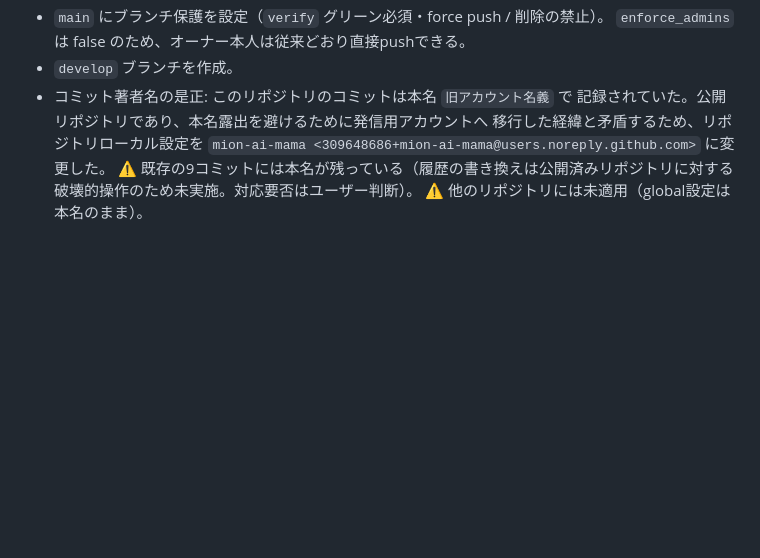
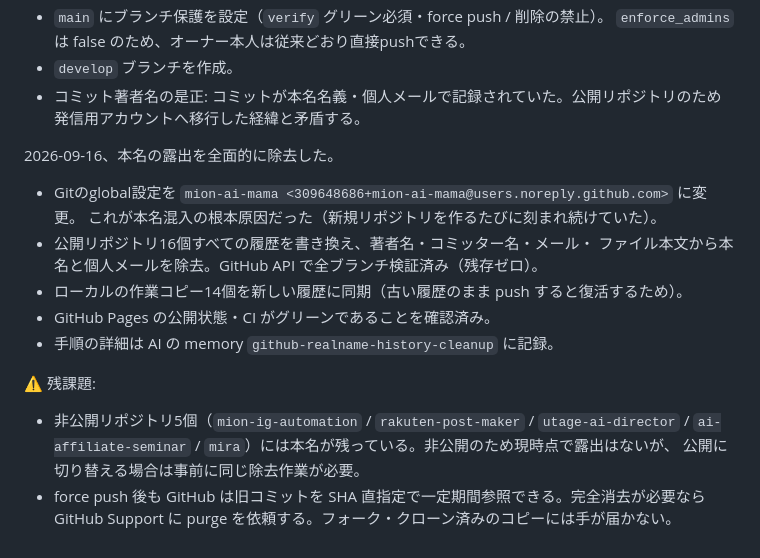
Before and after one commit to mion-ai-mama/instagram-tokuten-template, a Markdown page: docs/SCOPE_PROGRESS.md, the part around the change. GitHub-like rendering; blank space fills up the shorter version.

Commit message:
🕒 2026-09-16 09:34:28
本名露出の除去記録を反映

Co-Authored-By: Claude Opus 5 (1M context) <noreply@anthropic.com>

```diff
--- a/docs/SCOPE_PROGRESS.md
+++ b/docs/SCOPE_PROGRESS.md
@@ -82,10 +82,22 @@ URL構造上、公開URLに本名が露出することが判明。発信用の
 - `main` にブランチ保護を設定（`verify` グリーン必須・force push / 削除の禁止）。
   `enforce_admins` は false のため、オーナー本人は従来どおり直接pushできる。
 - `develop` ブランチを作成。
-- コミット著者名の是正: このリポジトリのコミットは本名 `旧アカウント名義` で
-  記録されていた。公開リポジトリであり、本名露出を避けるために発信用アカウントへ
-  移行した経緯と矛盾するため、リポジトリローカル設定を
-  `mion-ai-mama <309648686+mion-ai-mama@users.noreply.github.com>` に変更した。
-  ⚠️ 既存の9コミットには本名が残っている（履歴の書き換えは公開済みリポジトリに対する
-  破壊的操作のため未実施。対応要否はユーザー判断）。
-  ⚠️ 他のリポジトリには未適用（global設定は本名のまま）。
+- コミット著者名の是正: コミットが本名名義・個人メールで記録されていた。公開リポジトリのため
+  発信用アカウントへ移行した経緯と矛盾する。
+
+2026-09-16、本名の露出を全面的に除去した。
+
+- Gitのglobal設定を `mion-ai-mama <309648686+mion-ai-mama@users.noreply.github.com>` に変更。
+  これが本名混入の根本原因だった（新規リポジトリを作るたびに刻まれ続けていた）。
+- 公開リポジトリ16個すべての履歴を書き換え、著者名・コミッター名・メール・
+  ファイル本文から本名と個人メールを除去。GitHub API で全ブランチ検証済み（残存ゼロ）。
+- ローカルの作業コピー14個を新しい履歴に同期（古い履歴のまま push すると復活するため）。
+- GitHub Pages の公開状態・CI がグリーンであることを確認済み。
+- 手順の詳細は AI の memory `github-realname-history-cleanup` に記録。
+
+⚠️ 残課題:
+- 非公開リポジトリ5個（`mion-ig-automation` / `rakuten-post-maker` / `utage-ai-director` /
+  `ai-affiliate-seminar` / `mira`）には本名が残っている。非公開のため現時点で露出はないが、
+  公開に切り替える場合は事前に同じ除去作業が必要。
+- force push 後も GitHub は旧コミットを SHA 直指定で一定期間参照できる。完全消去が必要なら
+  GitHub Support に purge を依頼する。フォーク・クローン済みのコピーには手が届かない。
```
